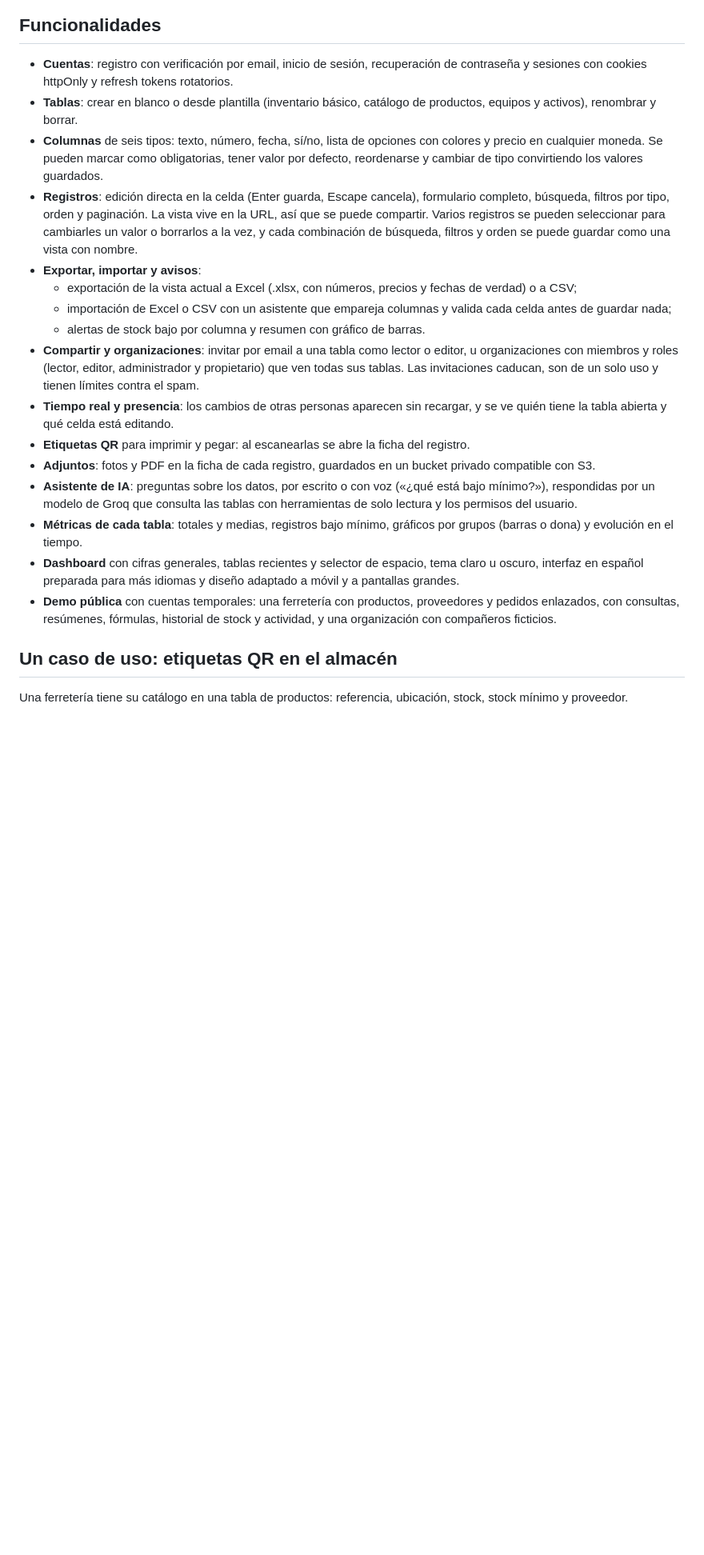
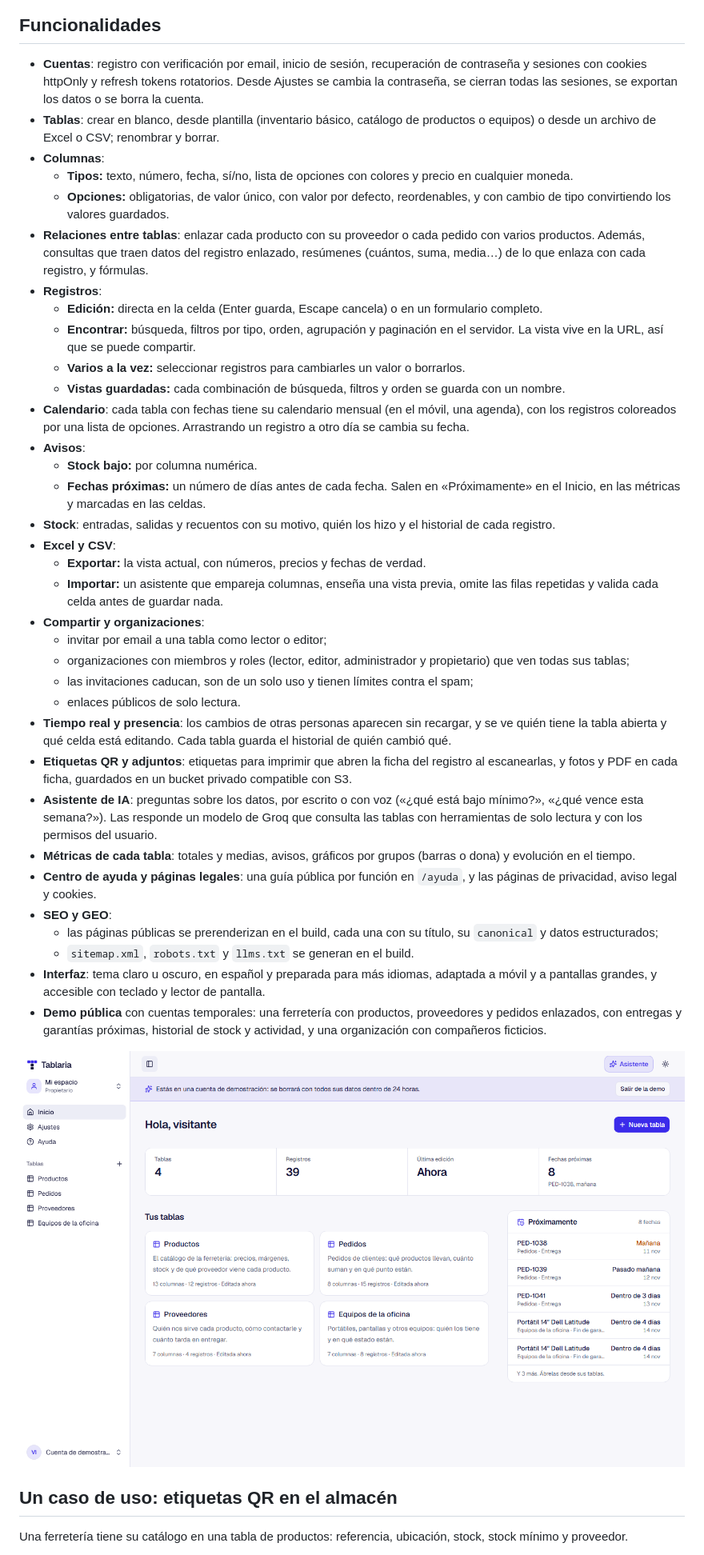
Before and after one commit to JonathanTWD/tablaria, a Markdown page: README.md, the part around one of its changes. Shown at 80% size. Rendered like a GitHub page; pictures changed too: docs/screenshots/inicio.png (added); blank space fills up the shorter version.

```diff
--- a/README.md
+++ b/README.md
@@ -11,22 +11,42 @@ Gestión de inventario flexible: cada usuario crea sus propias tablas, define co
 
 ## Funcionalidades
 
-- **Cuentas**: registro con verificación por email, inicio de sesión, recuperación de contraseña y sesiones con cookies httpOnly y refresh tokens rotatorios.
-- **Tablas**: crear en blanco o desde plantilla (inventario básico, catálogo de productos, equipos y activos), renombrar y borrar.
-- **Columnas** de seis tipos: texto, número, fecha, sí/no, lista de opciones con colores y precio en cualquier moneda. Se pueden marcar como obligatorias, tener valor por defecto, reordenarse y cambiar de tipo convirtiendo los valores guardados.
-- **Registros**: edición directa en la celda (Enter guarda, Escape cancela), formulario completo, búsqueda, filtros por tipo, orden y paginación. La vista vive en la URL, así que se puede compartir. Varios registros se pueden seleccionar para cambiarles un valor o borrarlos a la vez, y cada combinación de búsqueda, filtros y orden se puede guardar como una vista con nombre.
-- **Exportar, importar y avisos**:
-  - exportación de la vista actual a Excel (.xlsx, con números, precios y fechas de verdad) o a CSV;
-  - importación de Excel o CSV con un asistente que empareja columnas y valida cada celda antes de guardar nada;
-  - alertas de stock bajo por columna y resumen con gráfico de barras.
-- **Compartir y organizaciones**: invitar por email a una tabla como lector o editor, u organizaciones con miembros y roles (lector, editor, administrador y propietario) que ven todas sus tablas. Las invitaciones caducan, son de un solo uso y tienen límites contra el spam.
-- **Tiempo real y presencia**: los cambios de otras personas aparecen sin recargar, y se ve quién tiene la tabla abierta y qué celda está editando.
-- **Etiquetas QR** para imprimir y pegar: al escanearlas se abre la ficha del registro.
-- **Adjuntos**: fotos y PDF en la ficha de cada registro, guardados en un bucket privado compatible con S3.
-- **Asistente de IA**: preguntas sobre los datos, por escrito o con voz («¿qué está bajo mínimo?»), respondidas por un modelo de Groq que consulta las tablas con herramientas de solo lectura y los permisos del usuario.
-- **Métricas de cada tabla**: totales y medias, registros bajo mínimo, gráficos por grupos (barras o dona) y evolución en el tiempo.
-- **Dashboard** con cifras generales, tablas recientes y selector de espacio, tema claro u oscuro, interfaz en español preparada para más idiomas y diseño adaptado a móvil y a pantallas grandes.
-- **Demo pública** con cuentas temporales: una ferretería con productos, proveedores y pedidos enlazados, con consultas, resúmenes, fórmulas, historial de stock y actividad, y una organización con compañeros ficticios.
+- **Cuentas**: registro con verificación por email, inicio de sesión, recuperación de contraseña y sesiones con cookies httpOnly y refresh tokens rotatorios. Desde Ajustes se cambia la contraseña, se cierran todas las sesiones, se exportan los datos o se borra la cuenta.
+- **Tablas**: crear en blanco, desde plantilla (inventario básico, catálogo de productos o equipos) o desde un archivo de Excel o CSV; renombrar y borrar.
+- **Columnas**:
+  - **Tipos:** texto, número, fecha, sí/no, lista de opciones con colores y precio en cualquier moneda.
+  - **Opciones:** obligatorias, de valor único, con valor por defecto, reordenables, y con cambio de tipo convirtiendo los valores guardados.
+- **Relaciones entre tablas**: enlazar cada producto con su proveedor o cada pedido con varios productos. Además, consultas que traen datos del registro enlazado, resúmenes (cuántos, suma, media…) de lo que enlaza con cada registro, y fórmulas.
+- **Registros**:
+  - **Edición:** directa en la celda (Enter guarda, Escape cancela) o en un formulario completo.
+  - **Encontrar:** búsqueda, filtros por tipo, orden, agrupación y paginación en el servidor. La vista vive en la URL, así que se puede compartir.
+  - **Varios a la vez:** seleccionar registros para cambiarles un valor o borrarlos.
+  - **Vistas guardadas:** cada combinación de búsqueda, filtros y orden se guarda con un nombre.
+- **Calendario**: cada tabla con fechas tiene su calendario mensual (en el móvil, una agenda), con los registros coloreados por una lista de opciones. Arrastrando un registro a otro día se cambia su fecha.
+- **Avisos**:
+  - **Stock bajo:** por columna numérica.
+  - **Fechas próximas:** un número de días antes de cada fecha. Salen en «Próximamente» en el Inicio, en las métricas y marcadas en las celdas.
+- **Stock**: entradas, salidas y recuentos con su motivo, quién los hizo y el historial de cada registro.
+- **Excel y CSV**:
+  - **Exportar:** la vista actual, con números, precios y fechas de verdad.
+  - **Importar:** un asistente que empareja columnas, enseña una vista previa, omite las filas repetidas y valida cada celda antes de guardar nada.
+- **Compartir y organizaciones**:
+  - invitar por email a una tabla como lector o editor;
+  - organizaciones con miembros y roles (lector, editor, administrador y propietario) que ven todas sus tablas;
+  - las invitaciones caducan, son de un solo uso y tienen límites contra el spam;
+  - enlaces públicos de solo lectura.
+- **Tiempo real y presencia**: los cambios de otras personas aparecen sin recargar, y se ve quién tiene la tabla abierta y qué celda está editando. Cada tabla guarda el historial de quién cambió qué.
+- **Etiquetas QR y adjuntos**: etiquetas para imprimir que abren la ficha del registro al escanearlas, y fotos y PDF en cada ficha, guardados en un bucket privado compatible con S3.
+- **Asistente de IA**: preguntas sobre los datos, por escrito o con voz («¿qué está bajo mínimo?», «¿qué vence esta semana?»). Las responde un modelo de Groq que consulta las tablas con herramientas de solo lectura y con los permisos del usuario.
+- **Métricas de cada tabla**: totales y medias, avisos, gráficos por grupos (barras o dona) y evolución en el tiempo.
+- **Centro de ayuda y páginas legales**: una guía pública por función en `/ayuda`, y las páginas de privacidad, aviso legal y cookies.
+- **SEO y GEO**:
+  - las páginas públicas se prerenderizan en el build, cada una con su título, su `canonical` y datos estructurados;
+  - `sitemap.xml`, `robots.txt` y `llms.txt` se generan en el build.
+- **Interfaz**: tema claro u oscuro, en español y preparada para más idiomas, adaptada a móvil y a pantallas grandes, y accesible con teclado y lector de pantalla.
+- **Demo pública** con cuentas temporales: una ferretería con productos, proveedores y pedidos enlazados, con entregas y garantías próximas, historial de stock y actividad, y una organización con compañeros ficticios.
+
+![Inicio de la demo: cifras generales, las tablas y las fechas próximas](docs/screenshots/inicio.png)
 
 ## Un caso de uso: etiquetas QR en el almacén
 
```
Also changed, not shown: other parts of README.md (+13 -3 lines), docs/ROADMAP.md (+7 -4 lines), docs/TRASPASO.md (+34 -26 lines), docs/screenshots/calendario.png (added), docs/screenshots/etiquetas-qr.png, docs/screenshots/ficha-movil.png, docs/screenshots/metricas.png, docs/screenshots/tabla.png, 1 other file.
